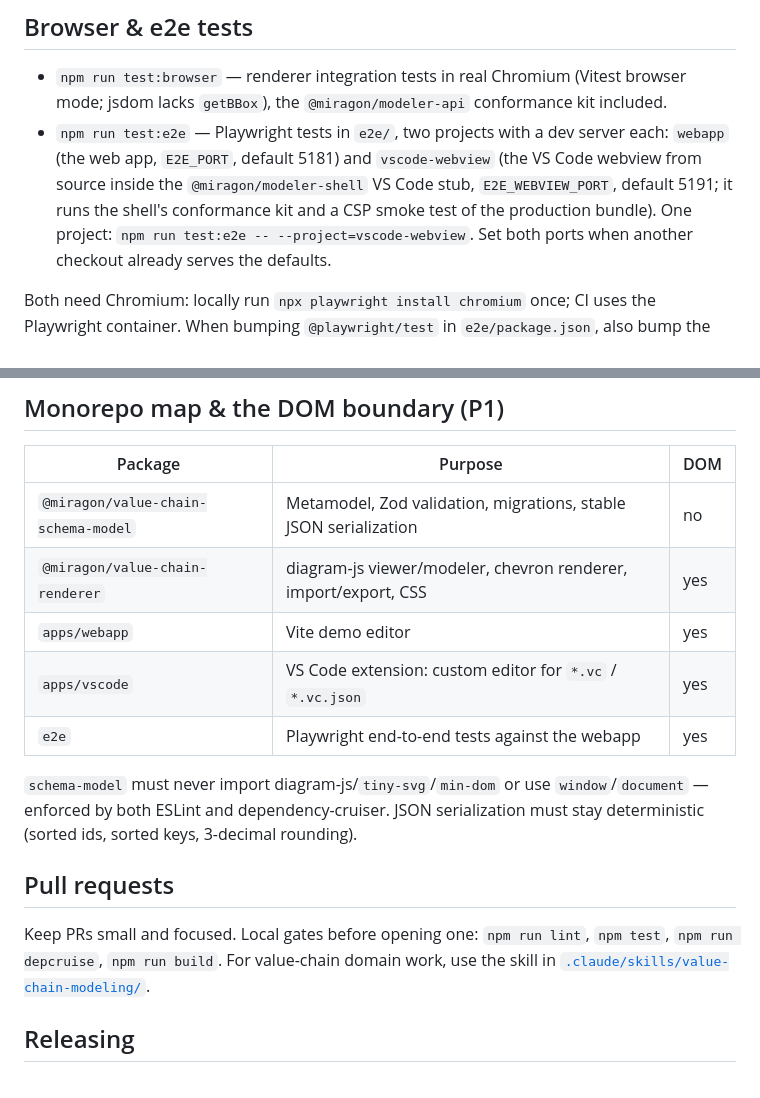
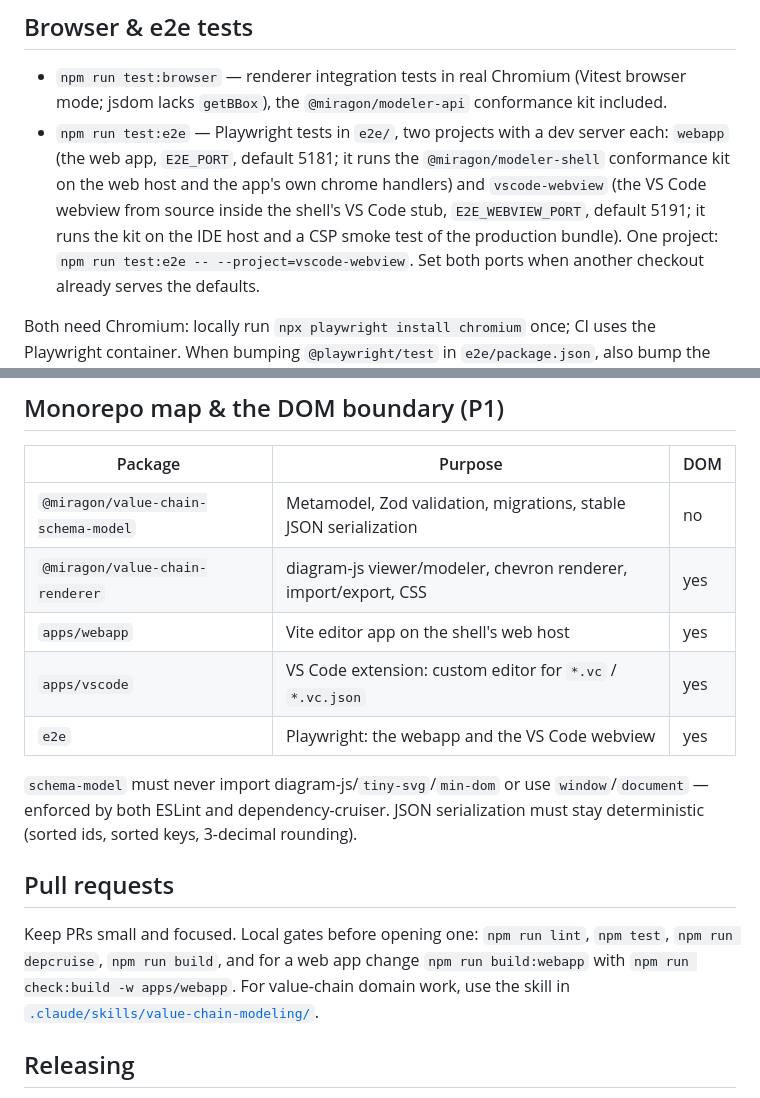
Before and after one commit to Miragon/value-chain-modeler, a Markdown page: CONTRIBUTING.md, 2 parts joined by grey strips. GitHub-like rendering.

```diff
--- a/CONTRIBUTING.md
+++ b/CONTRIBUTING.md
@@ -20,9 +20,10 @@ Extras: `npm run dev:webapp` (editor at http://localhost:5181), `npm run dev:vsc
 - `npm run test:browser` — renderer integration tests in real Chromium (Vitest browser mode;
   jsdom lacks `getBBox`), the `@miragon/modeler-api` conformance kit included.
 - `npm run test:e2e` — Playwright tests in `e2e/`, two projects with a dev server each:
-  `webapp` (the web app, `E2E_PORT`, default 5181) and `vscode-webview` (the VS Code webview from
-  source inside the `@miragon/modeler-shell` VS Code stub, `E2E_WEBVIEW_PORT`, default 5191; it
-  runs the shell's conformance kit and a CSP smoke test of the production bundle). One project:
+  `webapp` (the web app, `E2E_PORT`, default 5181; it runs the `@miragon/modeler-shell`
+  conformance kit on the web host and the app's own chrome handlers) and `vscode-webview` (the
+  VS Code webview from source inside the shell's VS Code stub, `E2E_WEBVIEW_PORT`, default 5191;
+  it runs the kit on the IDE host and a CSP smoke test of the production bundle). One project:
   `npm run test:e2e -- --project=vscode-webview`. Set both ports when another checkout already
   serves the defaults.
 
@@ -61,9 +62,9 @@ docs: add contributing guide
 | ----------------------------------- | ---------------------------------------------------------------- | --- |
 | `@miragon/value-chain-schema-model` | Metamodel, Zod validation, migrations, stable JSON serialization | no  |
 | `@miragon/value-chain-renderer`     | diagram-js viewer/modeler, chevron renderer, import/export, CSS  | yes |
-| `apps/webapp`                       | Vite demo editor                                                 | yes |
+| `apps/webapp`                       | Vite editor app on the shell's web host                          | yes |
 | `apps/vscode`                       | VS Code extension: custom editor for `*.vc` / `*.vc.json`        | yes |
-| `e2e`                               | Playwright end-to-end tests against the webapp                   | yes |
+| `e2e`                               | Playwright: the webapp and the VS Code webview                   | yes |
 
 `schema-model` must never import diagram-js/`tiny-svg`/`min-dom` or use `window`/`document` —
 enforced by both ESLint and dependency-cruiser. JSON serialization must stay deterministic
@@ -72,7 +73,8 @@ enforced by both ESLint and dependency-cruiser. JSON serialization must stay det
 ## Pull requests
 
 Keep PRs small and focused. Local gates before opening one: `npm run lint`, `npm test`,
-`npm run depcruise`, `npm run build`. For value-chain domain work, use the skill in
+`npm run depcruise`, `npm run build`, and for a web app change `npm run build:webapp` with
+`npm run check:build -w apps/webapp`. For value-chain domain work, use the skill in
 [`.claude/skills/value-chain-modeling/`](.claude/skills/value-chain-modeling/).
 
 ## Releasing
```
Also changed, not shown: CLAUDE.md (+12 -2 lines), README.md (+13 -4 lines), docs/screenshot.png, 1 other file.
